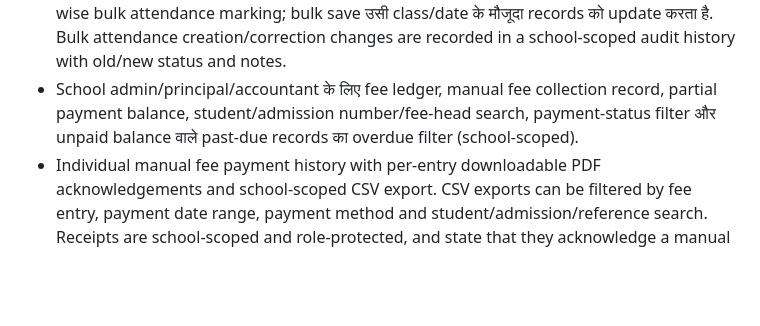
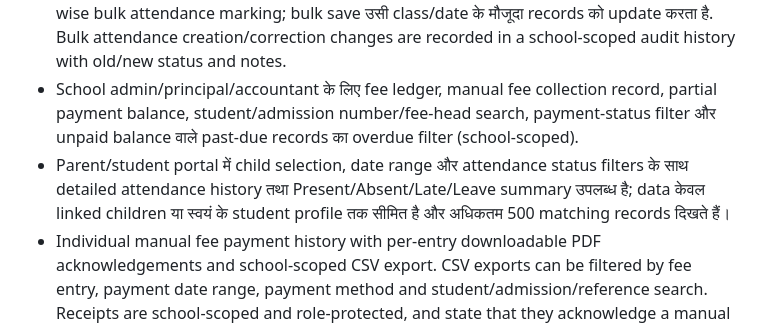
Before and after one commit to pk8873/My_school, a Markdown page: README_HINDI.md, the part around the change. Rendered like a GitHub page; blank space fills up the shorter version.

Commit message:
docs: document family attendance history

```diff
--- a/README_HINDI.md
+++ b/README_HINDI.md
@@ -9,6 +9,7 @@
 - School admin/principal के लिए class creation और student admission/search. Bulk student CSV import validates up to 500 rows atomically, checks school-local class/admission numbers and student plan limits, and never partially imports an invalid file. Student promotion/class transfer is also available for management roles: move up to 2,000 active students from one school class to another in one transaction, with per-student dated history and a note.
 - School admin/principal/teacher के लिए daily attendance entry, date-wise register और class-wise bulk attendance marking; bulk save उसी class/date के मौजूदा records को update करता है. Bulk attendance creation/correction changes are recorded in a school-scoped audit history with old/new status and notes.
 - School admin/principal/accountant के लिए fee ledger, manual fee collection record, partial payment balance, student/admission number/fee-head search, payment-status filter और unpaid balance वाले past-due records का overdue filter (school-scoped).
+- Parent/student portal में child selection, date range और attendance status filters के साथ detailed attendance history तथा Present/Absent/Late/Leave summary उपलब्ध है; data केवल linked children या स्वयं के student profile तक सीमित है और अधिकतम 500 matching records दिखते हैं।
 - Individual manual fee payment history with per-entry downloadable PDF acknowledgements and school-scoped CSV export. CSV exports can be filtered by fee entry, payment date range, payment method and student/admission/reference search. Receipts are school-scoped and role-protected, and state that they acknowledge a manual ledger entry rather than verify bank/online payment. Each new entry updates the outstanding balance inside a transaction and cannot exceed the remaining balance.
 - Exams, maximum marks, student results, percentage calculation and school/class-scoped exam selection; academic staff can export school-scoped exam results to CSV with optional exam, class and exam-date range filters.
 - Homework submission CSV export for academic staff, with homework, class, status and submission-date filters; includes review status and teacher feedback.
```
